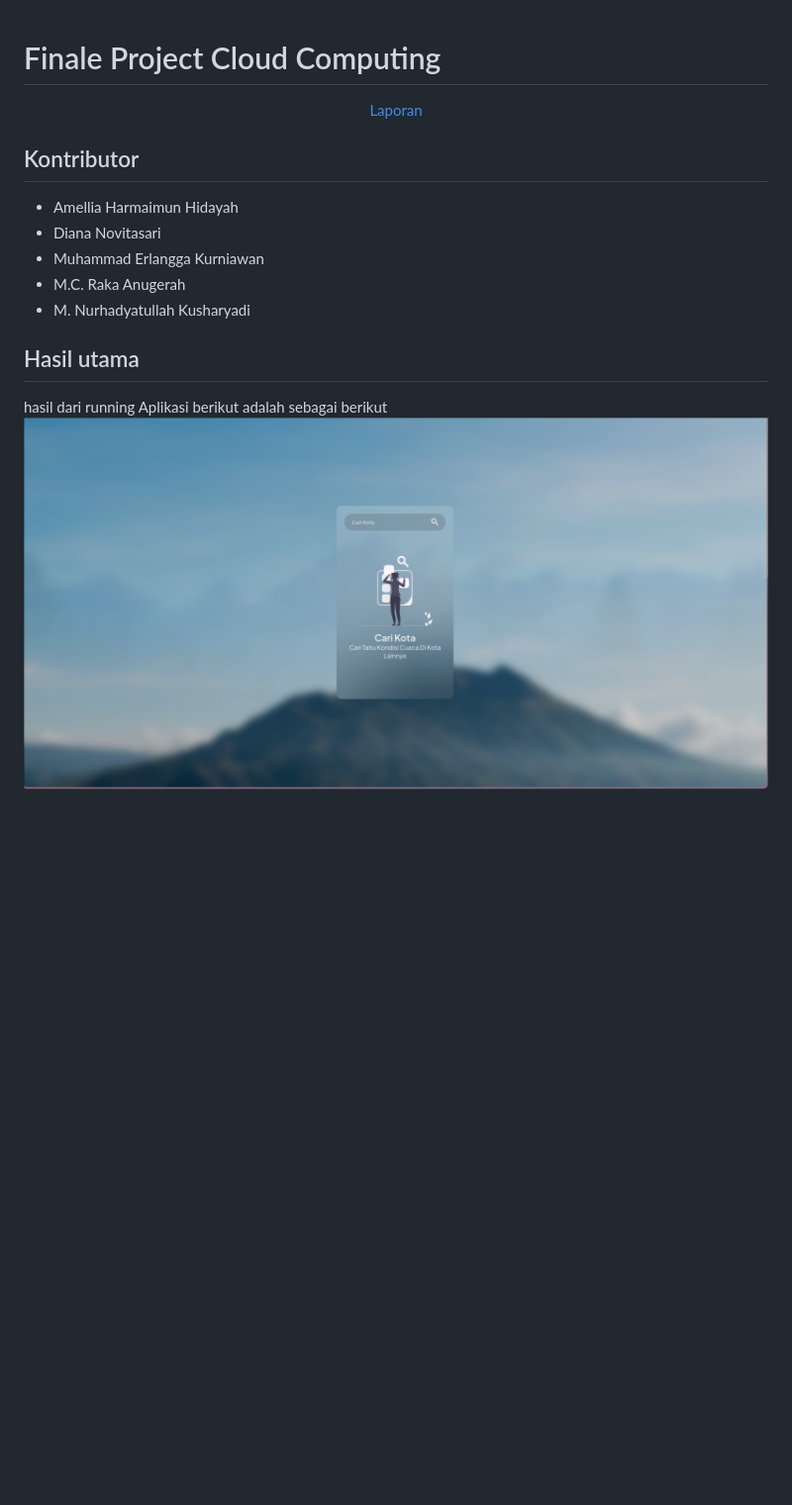
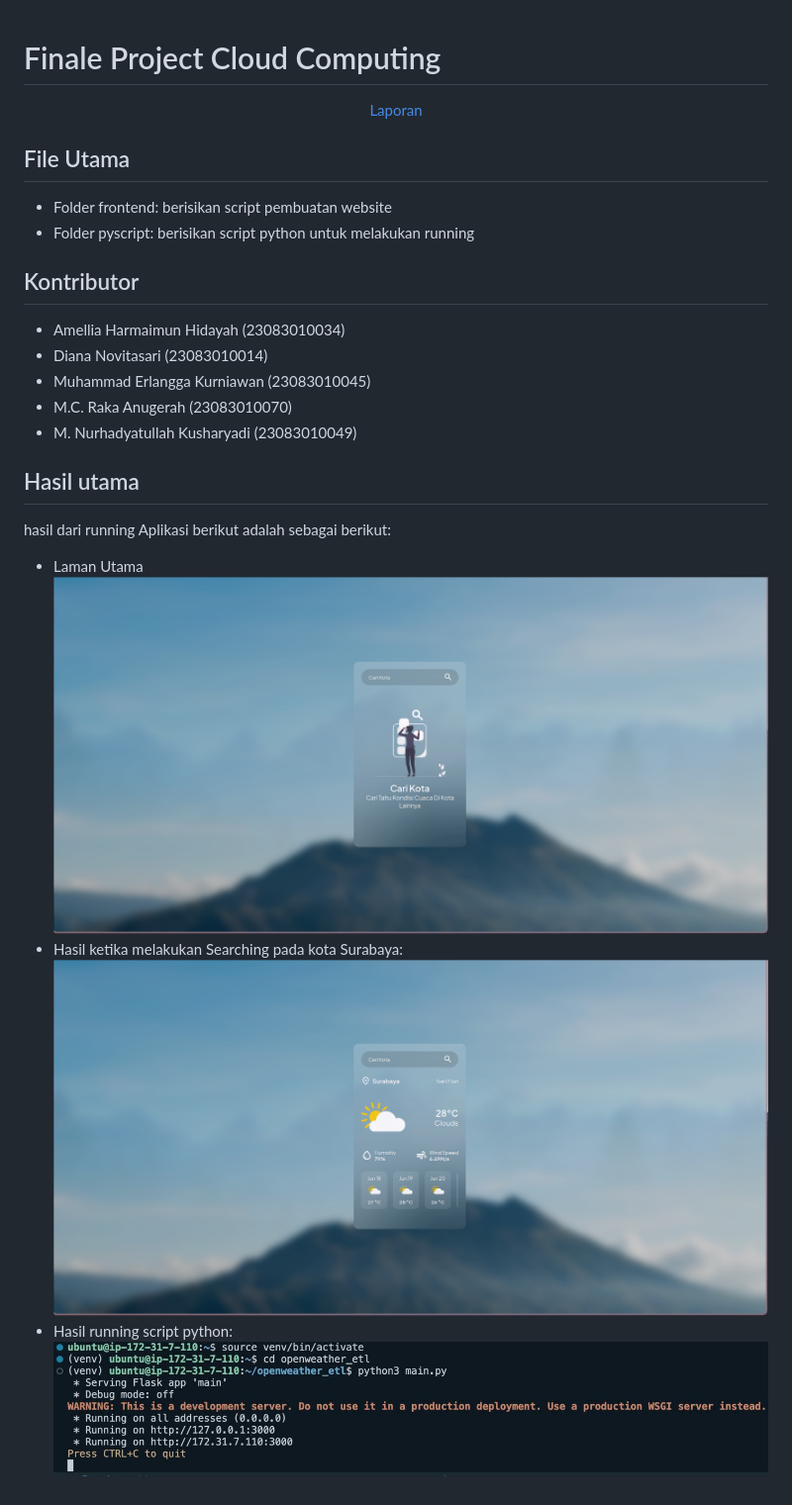
Before and after one commit to NurHary/EAS-CC, a Markdown page: README.md, the part around the change. Shown: that part at 99% size. Rendered like a GitHub page; pictures changed too: out/pic2.png (added), out/pic3.jpeg (added); blank space fills up the shorter version.

```diff
--- a/README.md
+++ b/README.md
@@ -3,14 +3,23 @@
     <a href="https://docs.google.com/document/d/1-E_JjysibYCLHvg31IF_ZUP5xFzLmM0nlyJYOrQ7xWY/edit?tab=t.0">Laporan</a>
 </div>
 
+## File Utama
+- Folder frontend: berisikan script pembuatan website
+- Folder pyscript: berisikan script python untuk melakukan running
+
 ## Kontributor
-- Amellia Harmaimun Hidayah
-- Diana Novitasari
-- Muhammad Erlangga Kurniawan
-- M.C. Raka Anugerah
-- M. Nurhadyatullah Kusharyadi
+- Amellia Harmaimun Hidayah (23083010034)
+- Diana Novitasari (23083010014)
+- Muhammad Erlangga Kurniawan (23083010045)
+- M.C. Raka Anugerah (23083010070)
+- M. Nurhadyatullah Kusharyadi (23083010049)
 
 
 ## Hasil utama
-hasil dari running Aplikasi berikut adalah sebagai berikut
-![Hasil](out/pic1.png)
+hasil dari running Aplikasi berikut adalah sebagai berikut:
+- Laman Utama
+![Hasil1](out/pic1.png)
+- Hasil ketika melakukan Searching pada kota Surabaya:
+![Hasil2](out/pic2.png)
+- Hasil running script python:
+![Hasil3](out/pic3.jpeg)
```
Also changed, not shown: 8 other files.
